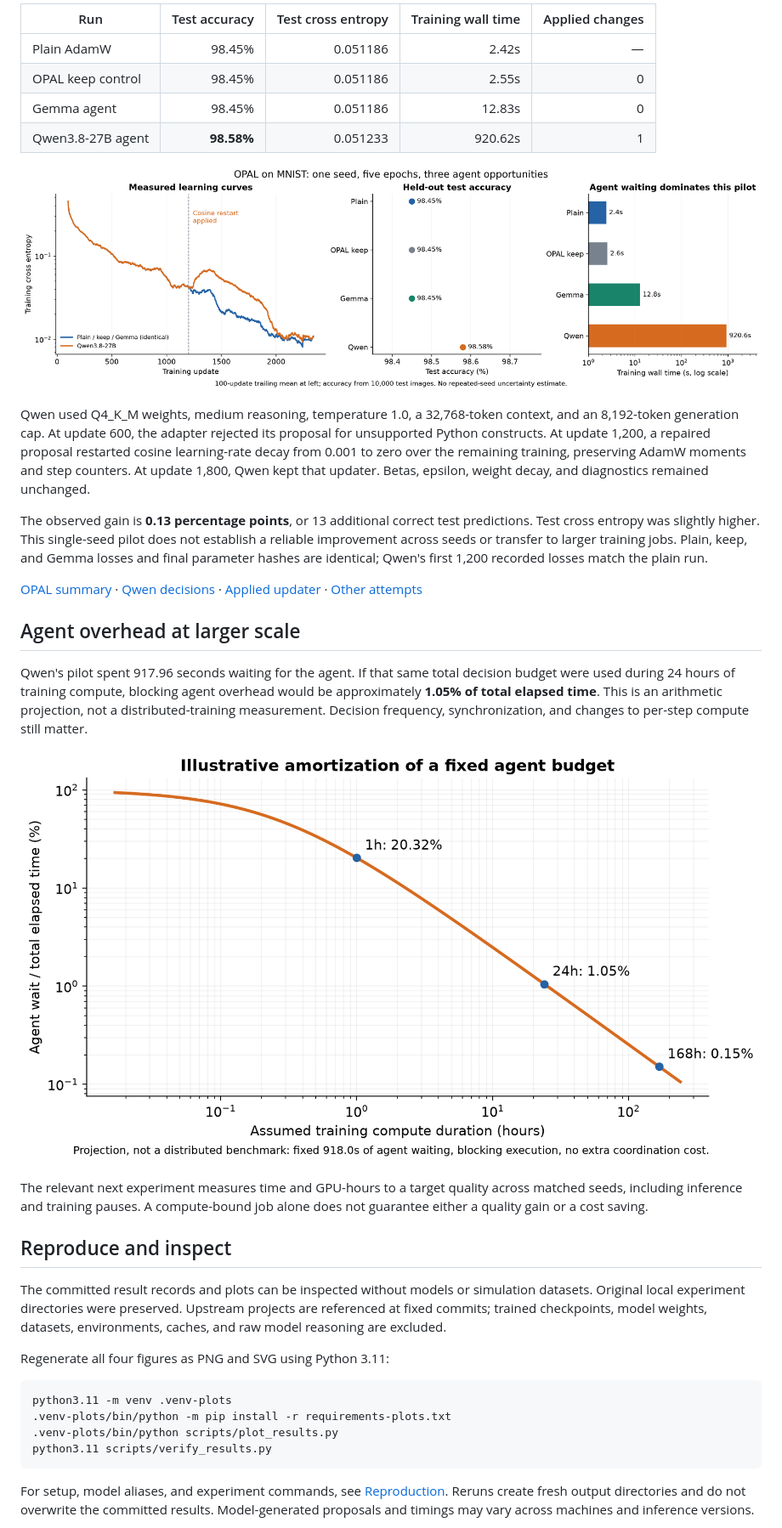
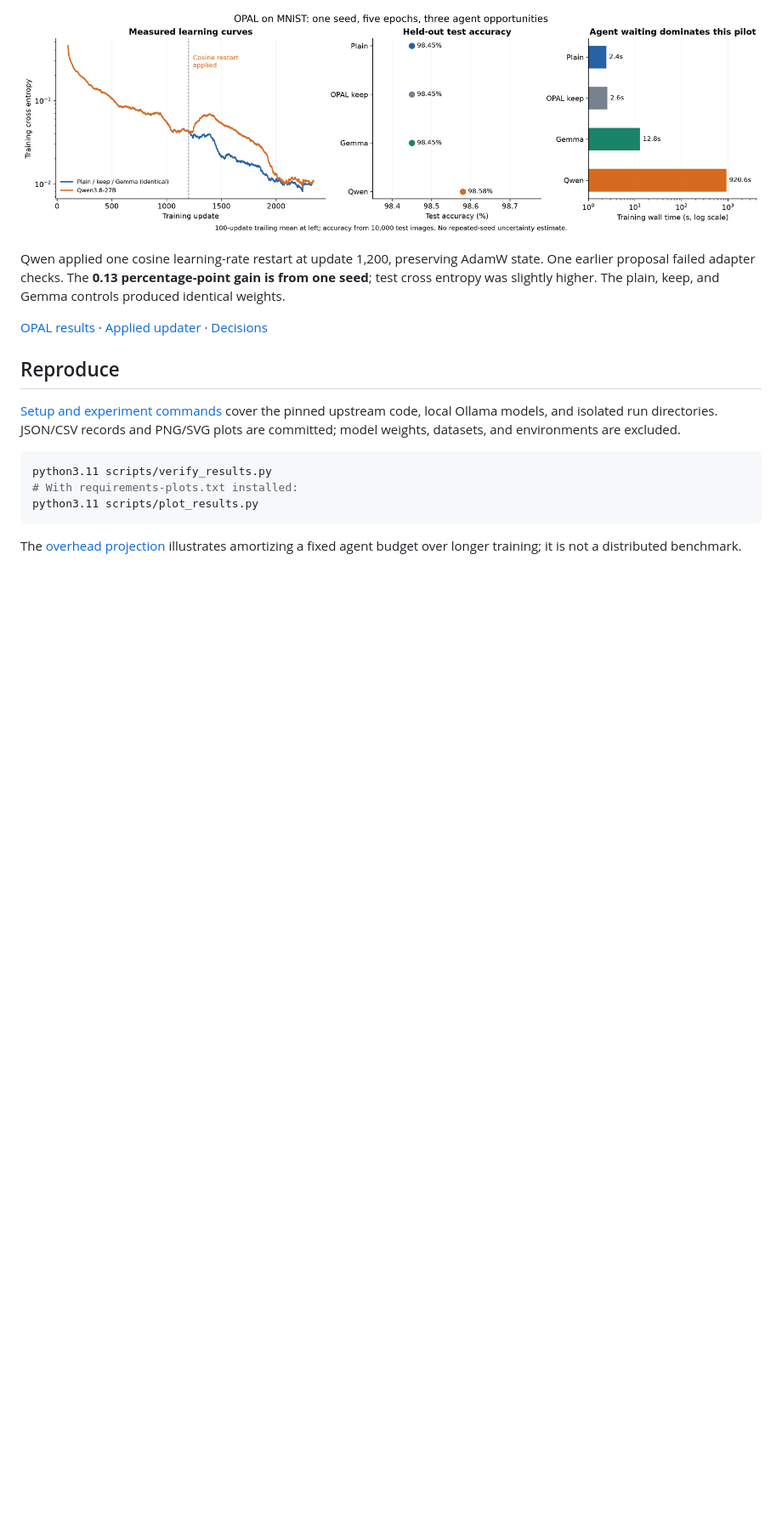
Before and after one commit to CATL-21CLab-SCIAGI/agentic-batt, a Markdown page: README.md, the part around one of its changes. Shown at 85% size. GitHub-like rendering; blank space fills up the shorter version.

````diff
--- a/README.md
+++ b/README.md
@@ -30,39 +35,19 @@ MNIST MLP, 784–512–512–10 with ReLU; 60,000 training examples, five epochs
 
-| Run | Test accuracy | Test cross entropy | Training wall time | Applied changes |
-| --- | ---: | ---: | ---: | ---: |
-| Plain AdamW | 98.45% | 0.051186 | 2.42s | — |
-| OPAL keep control | 98.45% | 0.051186 | 2.55s | 0 |
-| Gemma agent | 98.45% | 0.051186 | 12.83s | 0 |
-| Qwen3.8-27B agent | **98.58%** | 0.051233 | 920.62s | 1 |
+![OPAL learning curves, accuracy and runtime](plots/opal_results.png)
 
-![OPAL training and evaluation](plots/opal_results.png)
+Qwen applied one cosine learning-rate restart at update 1,200, preserving AdamW state. One earlier proposal failed adapter checks. The **0.13 percentage-point gain is from one seed**; test cross entropy was slightly higher. The plain, keep, and Gemma controls produced identical weights.
 
-Qwen used Q4_K_M weights, medium reasoning, temperature 1.0, a 32,768-token context, and an 8,192-token generation cap. At update 600, the adapter rejected its proposal for unsupported Python constructs. At update 1,200, a repaired proposal restarted cosine learning-rate decay from 0.001 to zero over the remaining training, preserving AdamW moments and step counters. At update 1,800, Qwen kept that updater. Betas, epsilon, weight decay, and diagnostics remained unchanged.
+[OPAL results](experiments/opal/results/summary.json) · [Applied updater](experiments/opal/programs/v001/updater.py) · [Decisions](experiments/opal/results/qwen/decisions.json)
 
-The observed gain is **0.13 percentage points**, or 13 additional correct test predictions. Test cross entropy was slightly higher. This single-seed pilot does not establish a reliable improvement across seeds or transfer to larger training jobs. Plain, keep, and Gemma losses and final parameter hashes are identical; Qwen's first 1,200 recorded losses match the plain run.
+## Reproduce
 
-[OPAL summary](experiments/opal/results/summary.json) · [Qwen decisions](experiments/opal/results/qwen/decisions.json) · [Applied updater](experiments/opal/programs/v001/updater.py) · [Other attempts](experiments/opal/results/other_attempts.json)
-
-## Agent overhead at larger scale
-
-Qwen's pilot spent 917.96 seconds waiting for the agent. If that same total decision budget were used during 24 hours of training compute, blocking agent overhead would be approximately **1.05% of total elapsed time**. This is an arithmetic projection, not a distributed-training measurement. Decision frequency, synchronization, and changes to per-step compute still matter.
-
-![Illustrative agent overhead projection](plots/agent_overhead_projection.png)
-
-The relevant next experiment measures time and GPU-hours to a target quality across matched seeds, including inference and training pauses. A compute-bound job alone does not guarantee either a quality gain or a cost saving.
-
-## Reproduce and inspect
-
-The committed result records and plots can be inspected without models or simulation datasets. Original local experiment directories were preserved. Upstream projects are referenced at fixed commits; trained checkpoints, model weights, datasets, environments, caches, and raw model reasoning are excluded.
-
-Regenerate all four figures as PNG and SVG using Python 3.11:
+[Setup and experiment commands](docs/reproduction.md) cover the pinned upstream code, local Ollama models, and isolated run directories. JSON/CSV records and PNG/SVG plots are committed; model weights, datasets, and environments are excluded.
 
 ```sh
-python3.11 -m venv .venv-plots
-.venv-plots/bin/python -m pip install -r requirements-plots.txt
-.venv-plots/bin/python scripts/plot_results.py
 python3.11 scripts/verify_results.py
+# With requirements-plots.txt installed:
+python3.11 scripts/plot_results.py
 ```
 
-For setup, model aliases, and experiment commands, see [Reproduction](docs/reproduction.md). Reruns create fresh output directories and do not overwrite the committed results. Model-generated proposals and timings may vary across machines and inference versions.
+The [overhead projection](plots/agent_overhead_projection.png) illustrates amortizing a fixed agent budget over longer training; it is not a distributed benchmark.
 
````
Also changed, not shown: other parts of README.md (+22 -30 lines), docs/reproduction.md (+10 -0 lines), plots/battery_all_methods.png (added), 4 other files.
